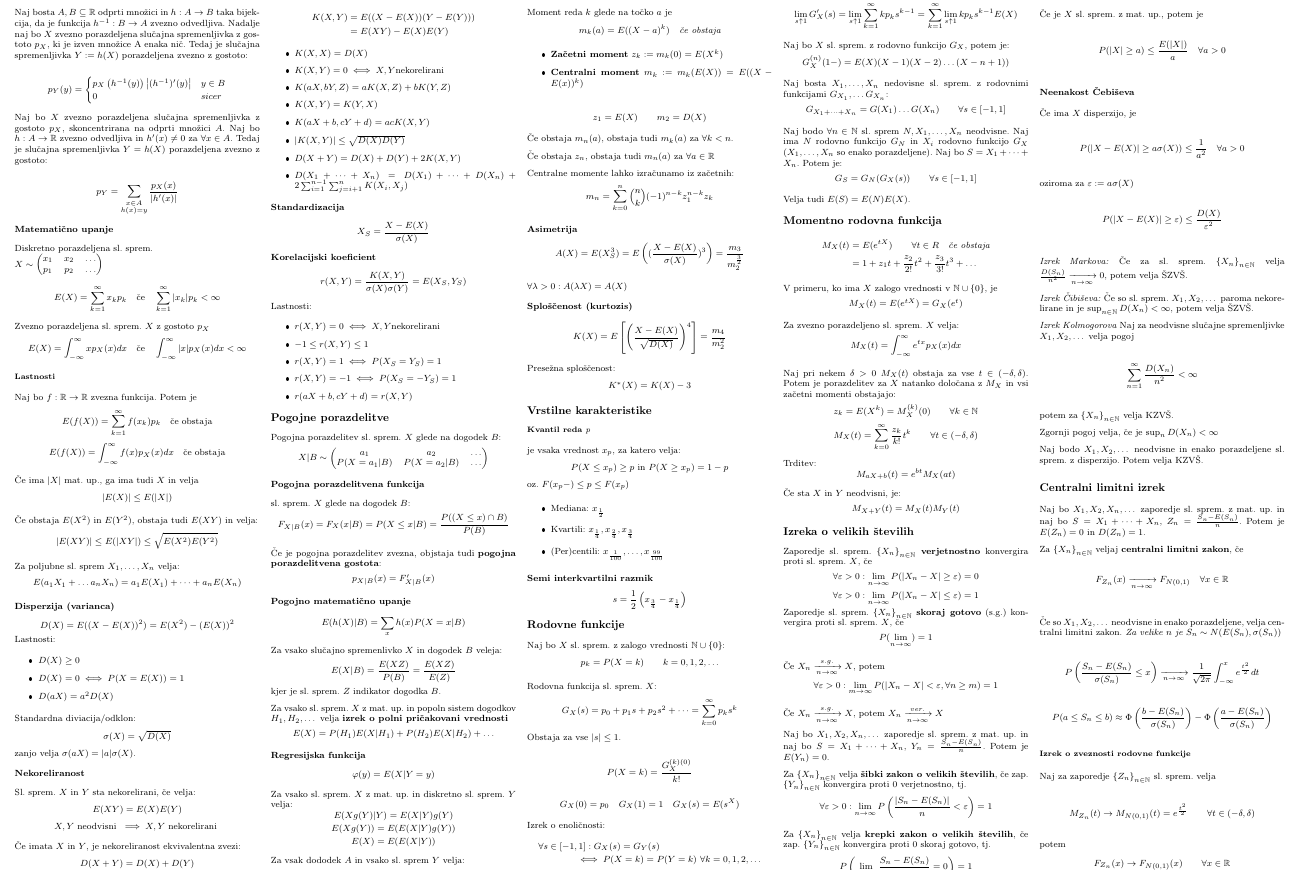
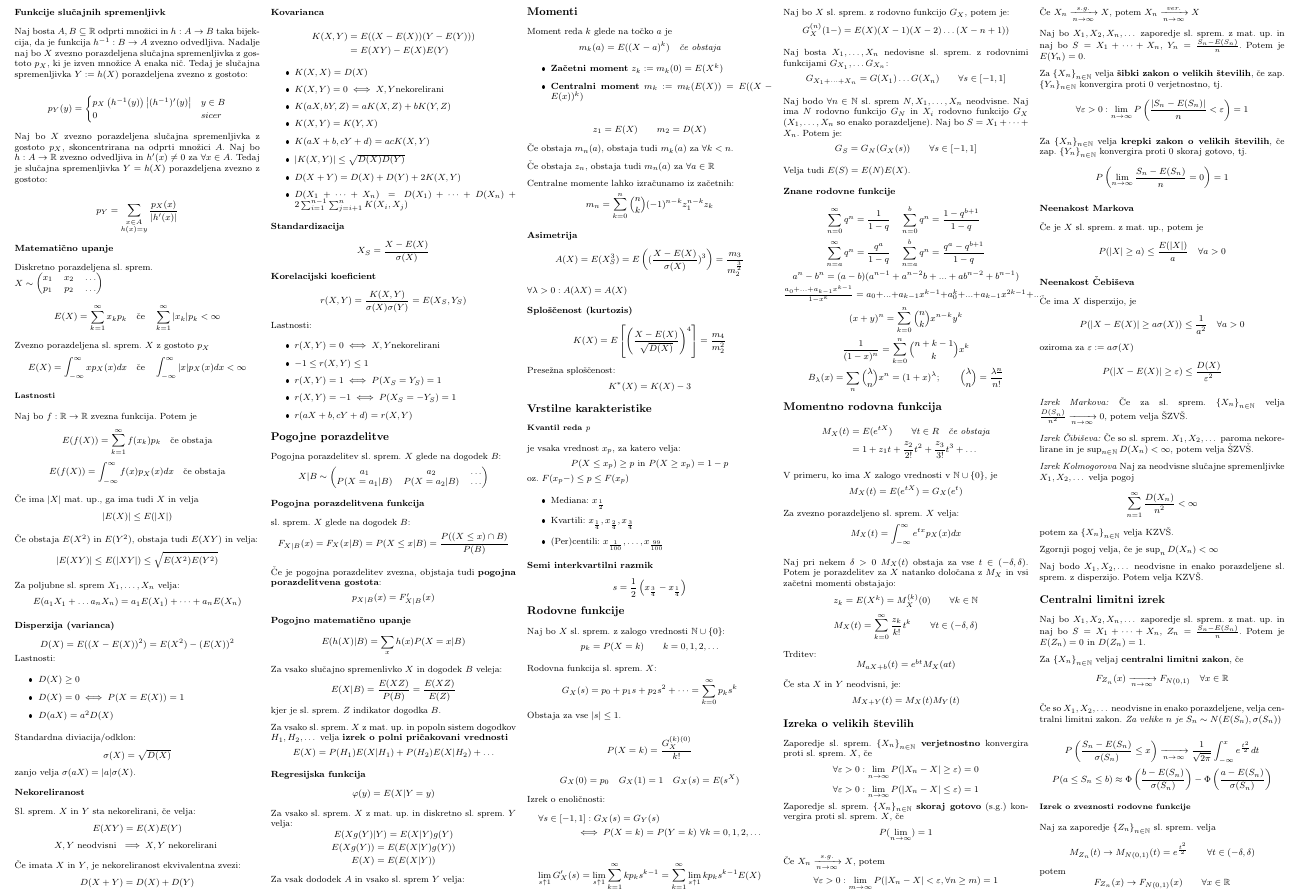
Before and after one commit to njezersek/Verjetnost-in-statistika-zapiski, a LaTeX document (zapiskuskompaktus.tex): part of page 2 of 2, cut so that both start at the same text. The pictures show the PDF file zapiskuskompaktus.pdf that the author committed with the source.

Commit message:
Znane rodovne funkcije

```diff
--- a/zapiskuskompaktus.tex
+++ b/zapiskuskompaktus.tex
@@ -533,6 +533,25 @@ Naj bo $S = X_1 +  \dots + X_n$. Potem je:
 
 Velja tudi $E(S) = E(N)E(X)$.
 
+\subsection{Znane rodovne funkcije}
+\[
+    \begin{aligned}
+        \sum_{n=0}^{\infty} q^n &= \frac{1}{1-q} &
+        \sum_{n=0}^{b} q^n &= \frac{1-q^{b+1}}{1-q}
+        \\
+        \sum_{n=a}^{\infty} q^n &= \frac{q^{a}}{1-q} &
+        \sum_{n=a}^{b} q^n &= \frac{q^a-q^{b+1}}{1-q}
+    \end{aligned}
+\]
+\[
+    a^n - b^n = (a-b)(a^{n-1} + a^{n-2}b + ... + ab^{n-2} + b^{n-1})
+\]
+\[ \textstyle \frac{a_0 + ... + a_{k-1}x^{k-1}}{1-x^k} = a_0 + ... + a_{k-1}x^{k-1} + a_0^k + ... + a_{k-1}x^{2k-1} + ...\]
+\[ (x+y)^n = \sum_{k=0}^{n} \binom{n}{k} x^{n-k}y^{k} \]
+\[ \frac{1}{(1-x)^n} = \sum_{k=0}^{n} \binom{n+k-1}{k} x^{k} \]
+\[ B_\lambda(x) = \sum_{n} \binom{\lambda}{n} x^{n} = (1+x)^\lambda; \qquad \binom{\lambda}{n} = \frac{\lambda^{\underline{n}}}{n!}\]
+
+
 \section{Momentno rodovna funkcija}
 \begin{align*}
 	M_X(t) &= E(e^{tX}) \qquad \forall t \in R \quad \textit{če obstaja} \\
```
Also changed, not shown: zapiskuskompaktus.pdf.
